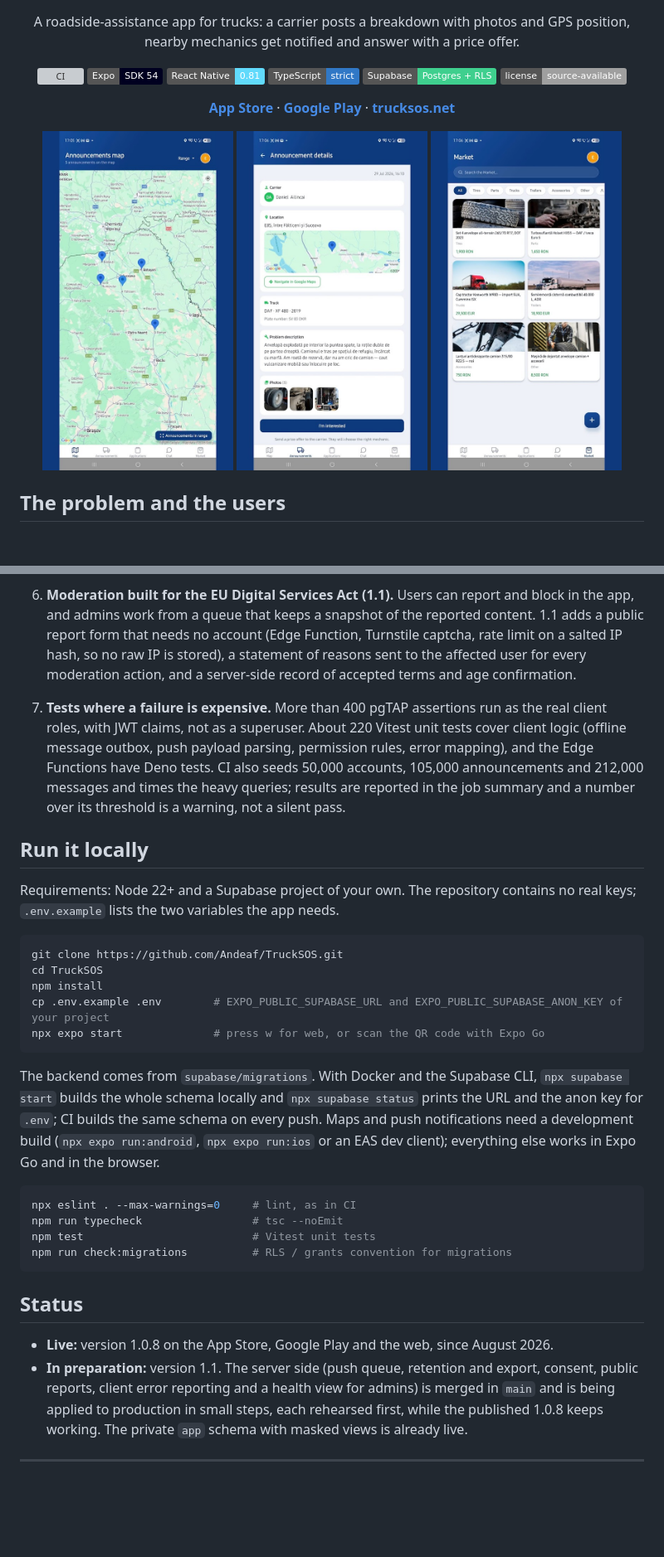
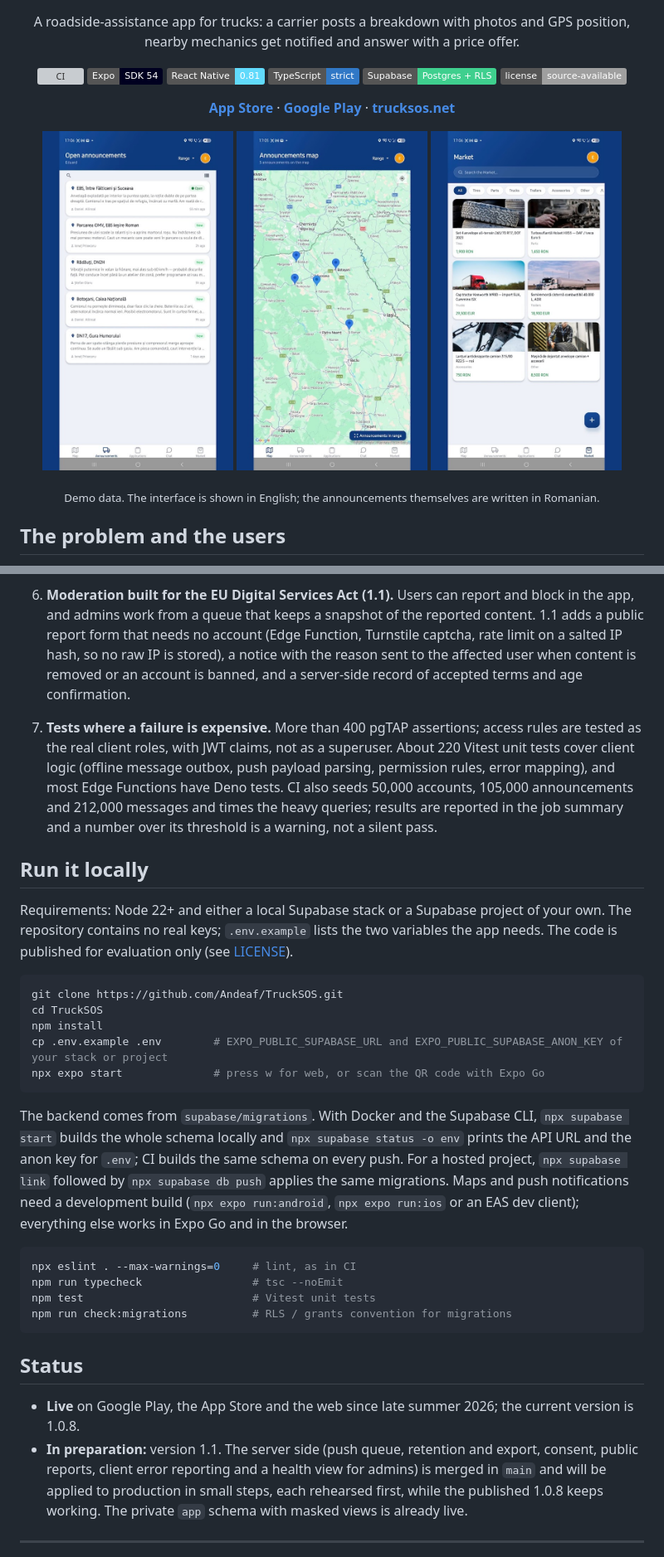
Before and after one commit to Andeaf/TruckSOS, a Markdown page: README.md, 2 parts joined by grey strips. Shown at 83% size. GitHub-like rendering; pictures changed too: docs/screenshots/01.jpg (added), docs/screenshots/03.jpg (deleted); badges without logos; blank space fills up the shorter version; grey boxes are pictures that could not be loaded.

````diff
--- a/README.md
+++ b/README.md
@@ -25,10 +25,12 @@
 </p>
 
 <p align="center">
+  <img src="docs/screenshots/01.jpg" width="230" alt="Feed of open breakdown announcements, as a mechanic sees it" />
   <img src="docs/screenshots/02.jpg" width="230" alt="Map of open breakdown announcements" />
-  <img src="docs/screenshots/03.jpg" width="230" alt="Announcement details: location, truck, problem description, photos" />
   <img src="docs/screenshots/05.jpg" width="230" alt="Market: classifieds for tyres, parts, trucks and trailers" />
 </p>
+
+<p align="center"><sub>Demo data. The interface is shown in English; the announcements themselves are written in Romanian.</sub></p>
 
 ## The problem and the users
 
@@ -89,31 +96,34 @@ Items marked **1.1** are merged in `main` and reach production with the next rel
 
 6. **Moderation built for the EU Digital Services Act (1.1).** Users can report and block in the app, and admins work from
    a queue that keeps a snapshot of the reported content. 1.1 adds a public report form that needs no account (Edge
-   Function, Turnstile captcha, rate limit on a salted IP hash, so no raw IP is stored), a statement of reasons sent to the
-   affected user for every moderation action, and a server-side record of accepted terms and age confirmation.
+   Function, Turnstile captcha, rate limit on a salted IP hash, so no raw IP is stored), a notice with the reason sent to the
+   affected user when content is removed or an account is banned, and a server-side record of accepted terms and age
+   confirmation.
 
-7. **Tests where a failure is expensive.** More than 400 pgTAP assertions run as the real client roles, with JWT claims,
-   not as a superuser. About 220 Vitest unit tests cover client logic (offline message outbox, push payload parsing,
-   permission rules, error mapping), and the Edge Functions have Deno tests. CI also seeds 50,000 accounts, 105,000
+7. **Tests where a failure is expensive.** More than 400 pgTAP assertions; access rules are tested as the real client
+   roles, with JWT claims, not as a superuser. About 220 Vitest unit tests cover client logic (offline message outbox,
+   push payload parsing, permission rules, error mapping), and most Edge Functions have Deno tests. CI also seeds 50,000 accounts, 105,000
    announcements and 212,000 messages and times the heavy queries; results are reported in the job summary and a number
    over its threshold is a warning, not a silent pass.
 
 ## Run it locally
 
-Requirements: Node 22+ and a Supabase project of your own. The repository contains no real keys; `.env.example` lists the
-two variables the app needs.
+Requirements: Node 22+ and either a local Supabase stack or a Supabase project of your own. The repository contains no
+real keys; `.env.example` lists the two variables the app needs. The code is published for evaluation only (see
+[LICENSE](LICENSE)).
 
 ```bash
 git clone https://github.com/Andeaf/TruckSOS.git
 cd TruckSOS
 npm install
-cp .env.example .env        # EXPO_PUBLIC_SUPABASE_URL and EXPO_PUBLIC_SUPABASE_ANON_KEY of your project
+cp .env.example .env        # EXPO_PUBLIC_SUPABASE_URL and EXPO_PUBLIC_SUPABASE_ANON_KEY of your stack or project
 npx expo start              # press w for web, or scan the QR code with Expo Go
 ```
 
 The backend comes from `supabase/migrations`. With Docker and the Supabase CLI, `npx supabase start` builds the whole
-schema locally and `npx supabase status` prints the URL and the anon key for `.env`; CI builds the same schema on every
-push. Maps and push notifications need a development build (`npx expo run:android`, `npx expo run:ios` or an EAS dev
+schema locally and `npx supabase status -o env` prints the API URL and the anon key for `.env`; CI builds the same
+schema on every push. For a hosted project, `npx supabase link` followed by `npx supabase db push` applies the same
+migrations. Maps and push notifications need a development build (`npx expo run:android`, `npx expo run:ios` or an EAS dev
 client); everything else works in Expo Go and in the browser.
 
 ```bash
@@ -125,9 +135,9 @@ npm run check:migrations          # RLS / grants convention for migrations
 
 ## Status
 
-- **Live:** version 1.0.8 on the App Store, Google Play and the web, since August 2026.
+- **Live** on Google Play, the App Store and the web since late summer 2026; the current version is 1.0.8.
 - **In preparation:** version 1.1. The server side (push queue, retention and export, consent, public reports, client
-  error reporting and a health view for admins) is merged in `main` and is being applied to production in small steps,
+  error reporting and a health view for admins) is merged in `main` and will be applied to production in small steps,
   each rehearsed first, while the published 1.0.8 keeps working. The private `app` schema with masked views is already
   live.
 
````
Also changed, not shown: other parts of README.md (+16 -11 lines).
